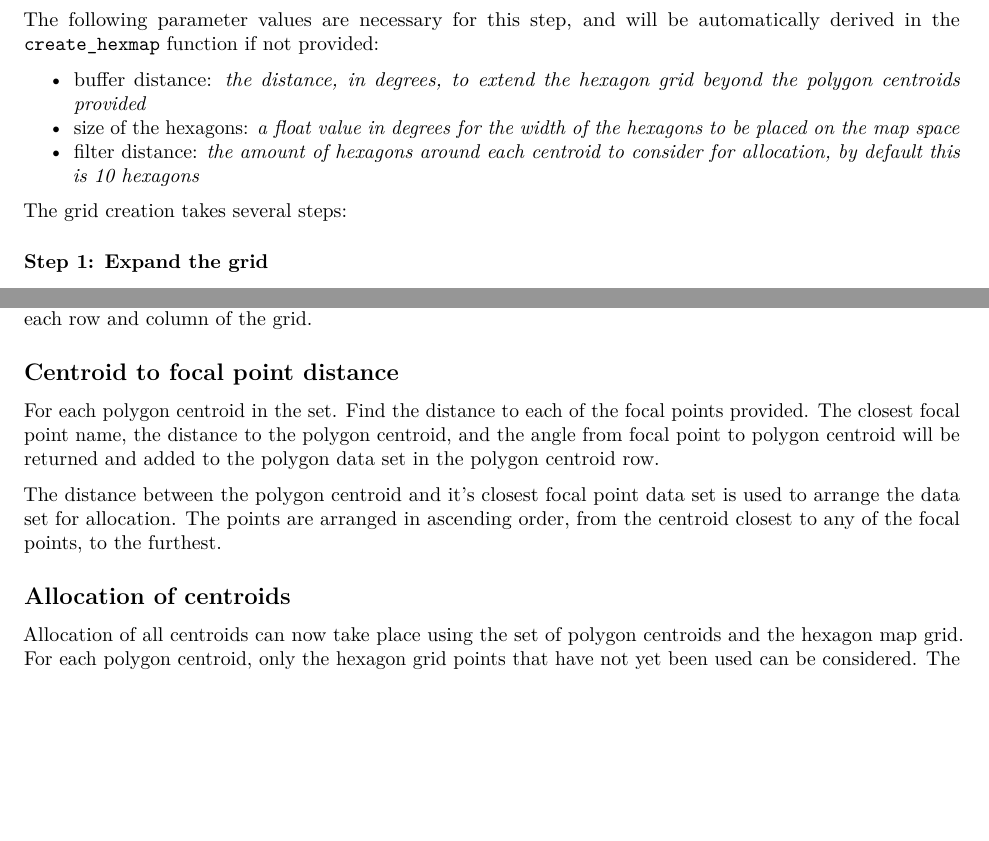
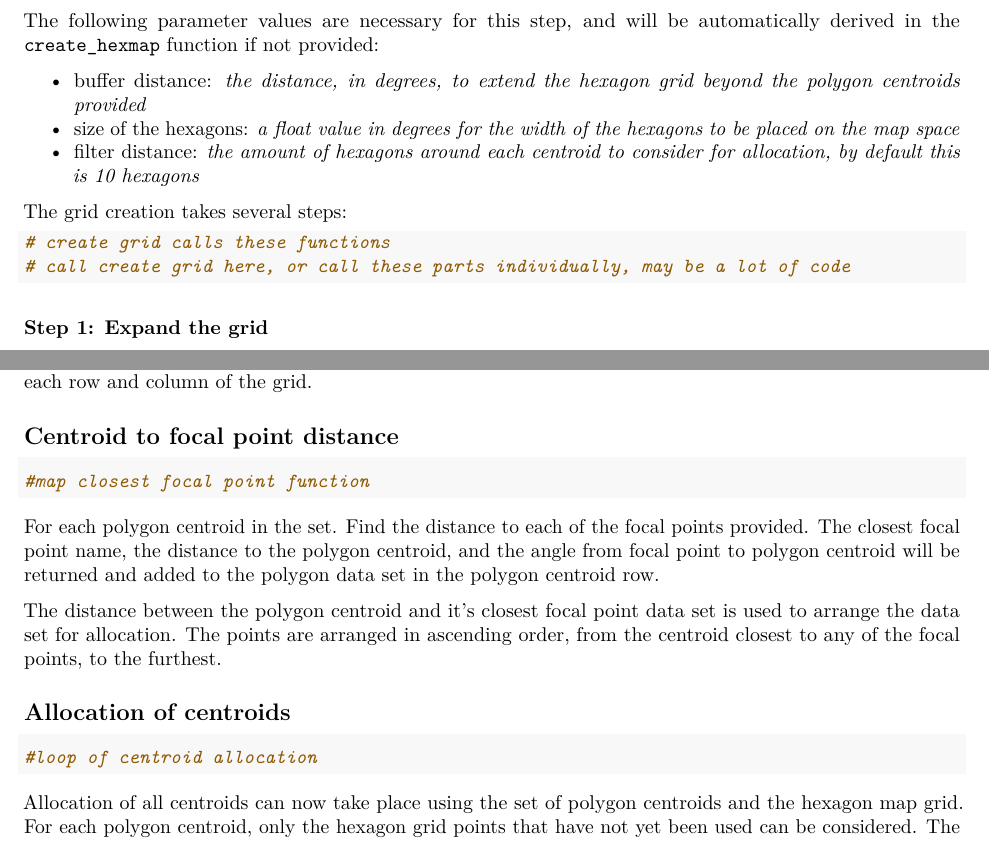
Before and after one commit to srkobakian/masters, an R Markdown document (algorithm chapter.Rmd): two parts of pages 2 and 3 of 5, joined at a grey line, cut so that both start at the same text, the shorter picture padded with empty space. Rendered offline with R 4.5, knitr and Pandoc, then LaTeX, with nearby package versions.

Commit message:
possible code sections

````diff
--- a/algorithm chapter.Rmd
+++ b/algorithm chapter.Rmd
@@ -172,6 +176,13 @@ The following parameter values are necessary for this step, and will be automati
 - filter distance: *the amount of hexagons around each centroid to consider for allocation, by default this is 10 hexagons*
 
 The grid creation takes several steps:
+
+
+```{r}
+# create grid calls these functions
+# call create grid here, or call these parts individually, may be a lot of code
+```
+
 
 ### Step 1: Expand the grid
 Two sequences are used, one for longitude and another for latitude.
@@ -211,11 +222,20 @@ Grid point figure
 
 ## Centroid to focal point distance
 
+```{r}
+#map closest focal point function
+```
+
 For each polygon centroid in the set. Find the distance to each of the focal points provided. The closest focal point name, the distance to the polygon centroid, and the angle from focal point to polygon centroid will be returned and added to the polygon data set in the polygon centroid row.
 
 The distance between the polygon centroid and it's closest focal point data set is used to arrange the data set for allocation. The points are arranged in ascending order, from the centroid closest to any of the focal points, to the furthest.
 
 ## Allocation of centroids
+
+```{r}
+#loop of centroid allocation
+```
+
 
 Allocation of all centroids can now take place using the set of polygon centroids and the hexagon map grid.
 For each polygon centroid, only the hexagon grid points that have not yet been used can be considered.
````
Also changed, not shown: algorithm_chapter.pdf, algorithm chapter.Rmd (4 more changed lines).
